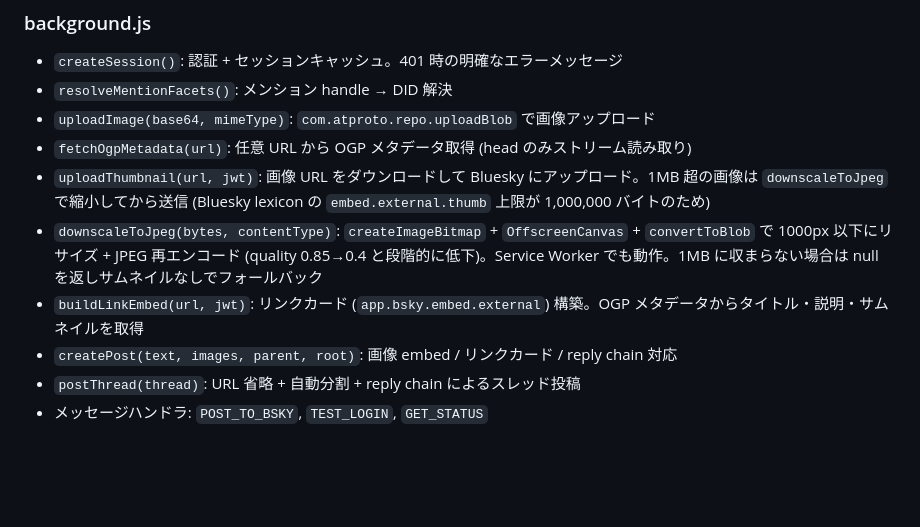
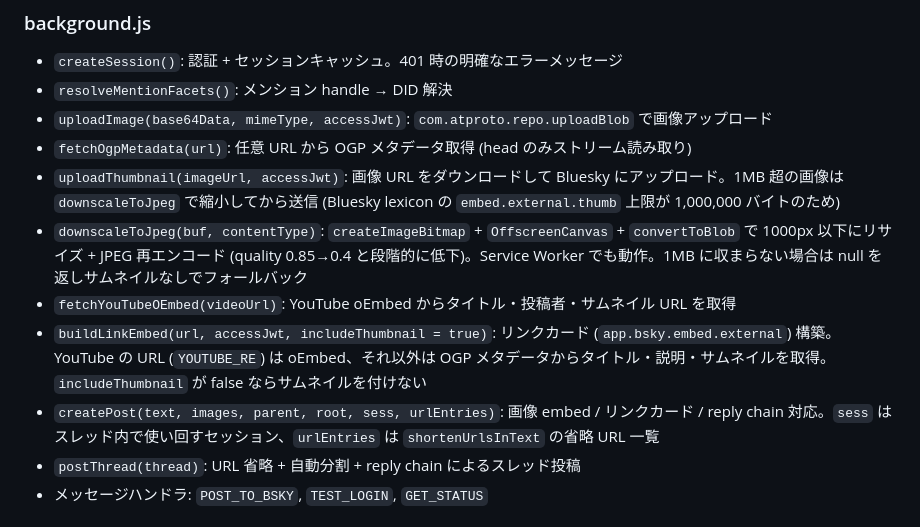
Before and after one commit to semnil/x-to-bsky, a Markdown page: CLAUDE.md, the part around the change. Drawn GitHub-style; blank space fills up the shorter version.

Commit message:
docs: CLAUDE.md の background.js 節を実装に合わせる
関数の引数を実装どおりにし、YouTube の URL で oEmbed を使う経路 (fetchYouTubeOEmbed) を書き足す。

Co-Authored-By: Claude Opus 5.5 <noreply@anthropic.com>

```diff
--- a/CLAUDE.md
+++ b/CLAUDE.md
@@ -71,12 +71,13 @@ sequenceDiagram
 
 - `createSession()`: 認証 + セッションキャッシュ。401 時の明確なエラーメッセージ
 - `resolveMentionFacets()`: メンション handle → DID 解決
-- `uploadImage(base64, mimeType)`: `com.atproto.repo.uploadBlob` で画像アップロード
+- `uploadImage(base64Data, mimeType, accessJwt)`: `com.atproto.repo.uploadBlob` で画像アップロード
 - `fetchOgpMetadata(url)`: 任意 URL から OGP メタデータ取得 (head のみストリーム読み取り)
-- `uploadThumbnail(url, jwt)`: 画像 URL をダウンロードして Bluesky にアップロード。1MB 超の画像は `downscaleToJpeg` で縮小してから送信 (Bluesky lexicon の `embed.external.thumb` 上限が 1,000,000 バイトのため)
-- `downscaleToJpeg(bytes, contentType)`: `createImageBitmap` + `OffscreenCanvas` + `convertToBlob` で 1000px 以下にリサイズ + JPEG 再エンコード (quality 0.85→0.4 と段階的に低下)。Service Worker でも動作。1MB に収まらない場合は null を返しサムネイルなしでフォールバック
-- `buildLinkEmbed(url, jwt)`: リンクカード (`app.bsky.embed.external`) 構築。OGP メタデータからタイトル・説明・サムネイルを取得
-- `createPost(text, images, parent, root)`: 画像 embed / リンクカード / reply chain 対応
+- `uploadThumbnail(imageUrl, accessJwt)`: 画像 URL をダウンロードして Bluesky にアップロード。1MB 超の画像は `downscaleToJpeg` で縮小してから送信 (Bluesky lexicon の `embed.external.thumb` 上限が 1,000,000 バイトのため)
+- `downscaleToJpeg(buf, contentType)`: `createImageBitmap` + `OffscreenCanvas` + `convertToBlob` で 1000px 以下にリサイズ + JPEG 再エンコード (quality 0.85→0.4 と段階的に低下)。Service Worker でも動作。1MB に収まらない場合は null を返しサムネイルなしでフォールバック
+- `fetchYouTubeOEmbed(videoUrl)`: YouTube oEmbed からタイトル・投稿者・サムネイル URL を取得
+- `buildLinkEmbed(url, accessJwt, includeThumbnail = true)`: リンクカード (`app.bsky.embed.external`) 構築。YouTube の URL (`YOUTUBE_RE`) は oEmbed、それ以外は OGP メタデータからタイトル・説明・サムネイルを取得。`includeThumbnail` が false ならサムネイルを付けない
+- `createPost(text, images, parent, root, sess, urlEntries)`: 画像 embed / リンクカード / reply chain 対応。`sess` はスレッド内で使い回すセッション、`urlEntries` は `shortenUrlsInText` の省略 URL 一覧
 - `postThread(thread)`: URL 省略 + 自動分割 + reply chain によるスレッド投稿
 - メッセージハンドラ: `POST_TO_BSKY`, `TEST_LOGIN`, `GET_STATUS`
 
```
